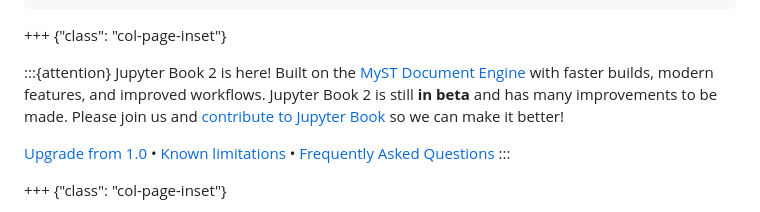
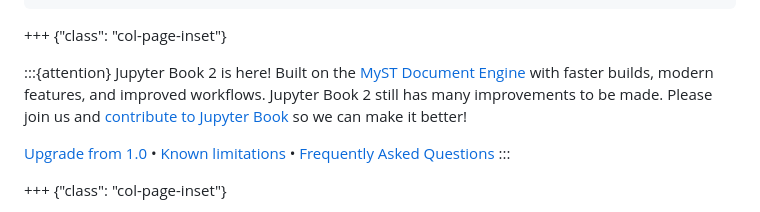
Before and after one commit to jupyter-book/jupyter-book, a Markdown page: docs/index.md, the part around the change. Rendered like a GitHub page.

Commit message:
Update docs/index.md
Co-authored-by: Brigitta Sipőcz <b.sipocz@gmail.com>

```diff
--- a/docs/index.md
+++ b/docs/index.md
@@ -10,7 +10,7 @@ site:
 
 :::{attention} Jupyter Book 2 is here!
 Built on the [MyST Document Engine](https://mystmd.org) with faster builds, modern features, and improved workflows.
-Jupyter Book 2 is still **in beta** and has many improvements to be made.
+Jupyter Book 2 still has many improvements to be made.
 Please join us and [contribute to Jupyter Book](./contribute.md) so we can make it better!
 
 [Upgrade from 1.0](#upgrade-tldr) • [Known limitations](#known-limitations) • [Frequently Asked Questions](#faq-general)
```
